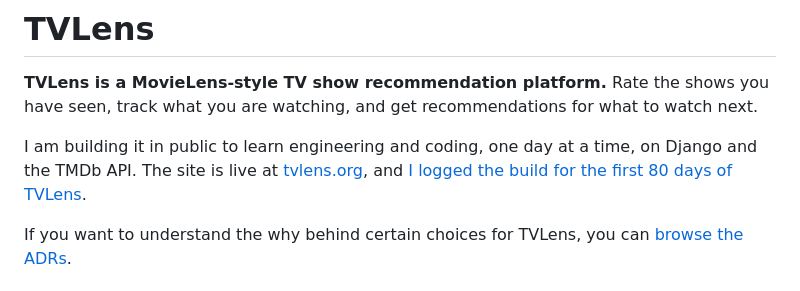
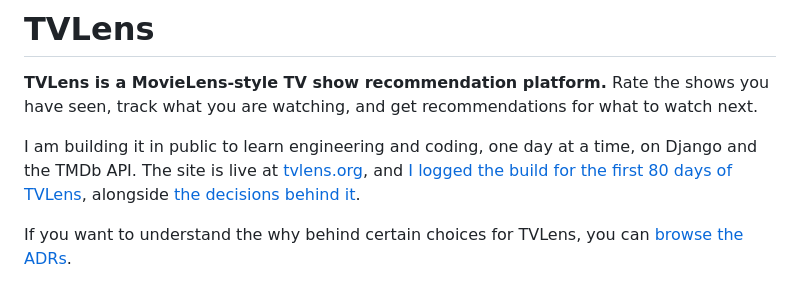
Before and after one commit to patricio-quezada/tvlens, a Markdown page: README.md, the part around the change. Rendered like a GitHub page.

Commit message:
Point the README at the build log's new home
It still linked patricioquezada.com/80p, which is two slugs old: it has
redirected to /80dp since Day 9, and as of today it redirects off the domain
entirely. The log and the decision records moved to tvlens.org so they belong to
the project's name rather than to Patricio's, and stand on their own if the app
never deploys.

```diff
--- a/README.md
+++ b/README.md
@@ -5,7 +5,7 @@ have seen, track what you are watching, and get recommendations for what to watc
 
 I am building it in public to learn engineering and coding, one day at a time, on
 Django and the TMDb API. The site is live at [tvlens.org](https://tvlens.org), and
-[I logged the build for the first 80 days of TVLens](https://patricioquezada.com/80p).
+[I logged the build for the first 80 days of TVLens](https://tvlens.org/80dp/), alongside [the decisions behind it](https://tvlens.org/decisions/).
 
 If you want to understand the why behind certain choices for TVLens, you can
 [browse the ADRs](docs/adr/).
```
